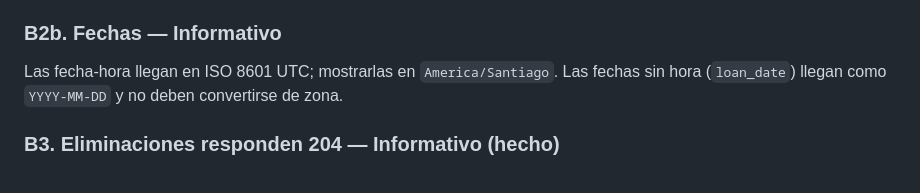
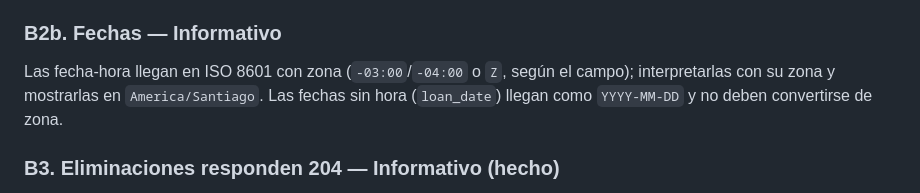
Before and after one commit to Alerrsi/FrondEnd-SGIA, a Markdown page: front-end.md, the part around the change. Drawn GitHub-style.

```diff
--- a/front-end.md
+++ b/front-end.md
@@ -49,7 +49,7 @@ Se eliminaron `/user`, `/change-password` y `/tokens/revoke-all`. El frontend ya
 Todos los errores traen `message` en español; los 422 añaden `errors`. Cambió el texto de 401 (`No autenticado.`), 403 por permisos (`No tienes permisos para realizar esta acción.`) y 404 (`Recurso no encontrado.`), antes en inglés o con el nombre de la clase. El cliente no depende de esos textos, solo del código HTTP.
 
 ### B2b. Fechas — Informativo
-Las fecha-hora llegan en ISO 8601 UTC; mostrarlas en `America/Santiago`. Las fechas sin hora (`loan_date`) llegan como `YYYY-MM-DD` y no deben convertirse de zona.
+Las fecha-hora llegan en ISO 8601 con zona (`-03:00`/`-04:00` o `Z`, según el campo); interpretarlas con su zona y mostrarlas en `America/Santiago`. Las fechas sin hora (`loan_date`) llegan como `YYYY-MM-DD` y no deben convertirse de zona.
 
 ### B3. Eliminaciones responden 204 — Informativo (hecho)
 Todos los `DELETE` (ubicaciones, cajones, productos, usuarios, proveedores y `/tokens/{id}`) responden 204 sin cuerpo. El frontend ya lo tolera. Excepción: `DELETE /api/suppliers/{id}` con productos asociados responde 200 con el proveedor desactivado.
```
Also changed, not shown: ENDPOINTS.md (+1 -1 lines), FIXES/CHANGELOG-FIXES.md (+8 -0 lines).
